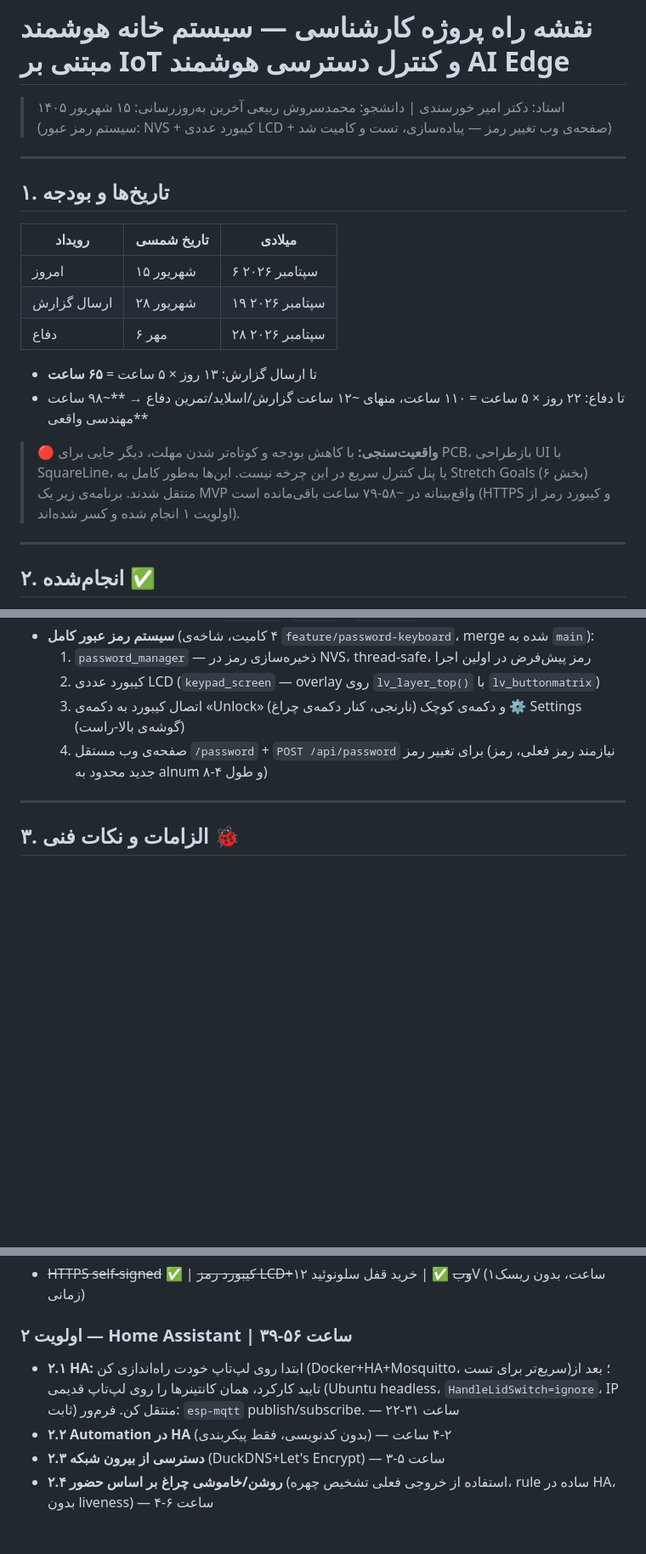
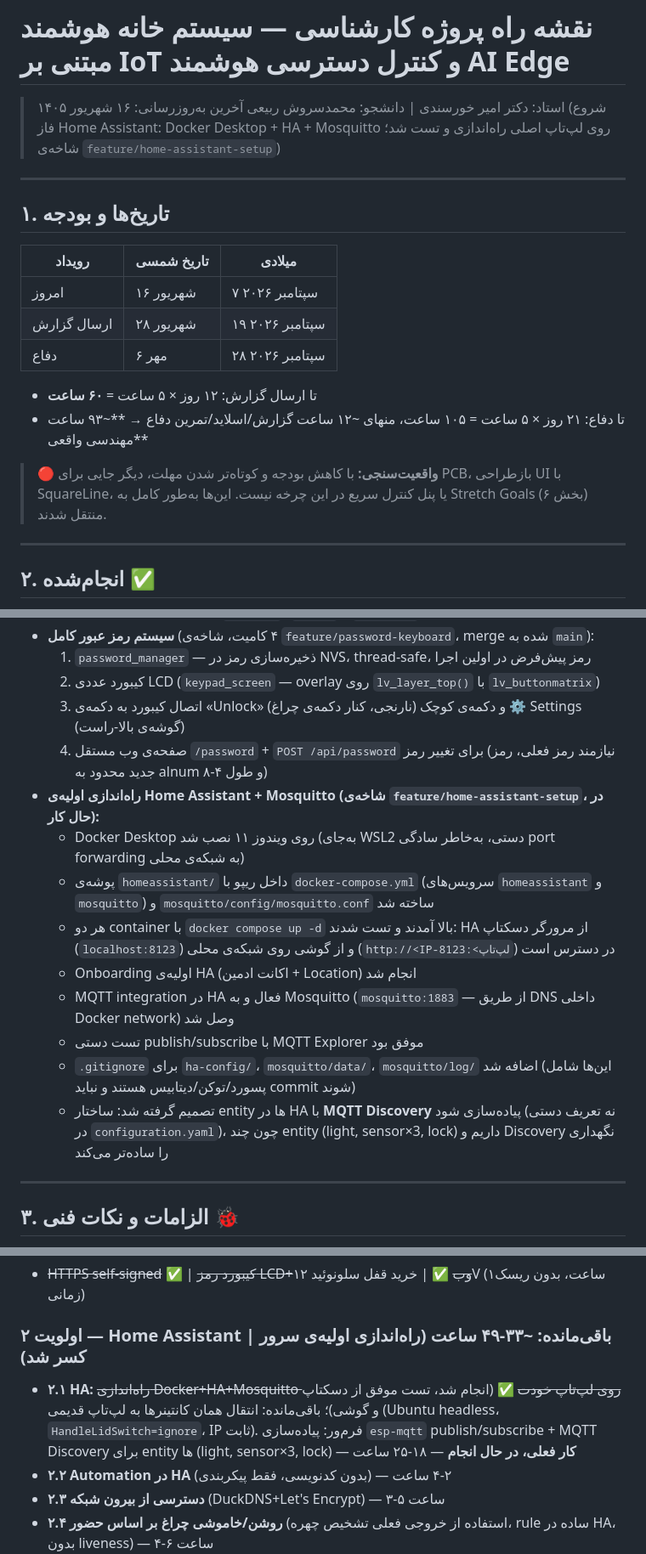
Before and after one commit to MohammadSoroushRabiei/Smart-Home, a Markdown page: Documents/roadmap.md, 3 parts joined by grey strips. Shown at 85% size. GitHub-like rendering; blank space fills up the shorter version.

```diff
--- a/Documents/roadmap.md
+++ b/Documents/roadmap.md
@@ -1,7 +1,7 @@
 # نقشه راه پروژه کارشناسی — سیستم خانه هوشمند مبتنی بر IoT و کنترل دسترسی هوشمند AI Edge
 
 > استاد: دکتر امیر خورسندی | دانشجو: محمدسروش ربیعی
-> آخرین به‌روزرسانی: ۱۵ شهریور ۱۴۰۵ (سیستم رمز عبور: NVS + کیبورد عددی LCD + صفحه‌ی وب تغییر رمز — پیاده‌سازی، تست و کامیت شد)
+> آخرین به‌روزرسانی: ۱۶ شهریور ۱۴۰۵ (شروع فاز Home Assistant: Docker Desktop + HA + Mosquitto روی لپ‌تاپ اصلی راه‌اندازی و تست شد؛ شاخه‌ی `feature/home-assistant-setup`)
 
 ---
 
@@ -9,14 +9,14 @@
 
 | رویداد | تاریخ شمسی | میلادی |
 |---|---|---|
-| امروز | ۱۵ شهریور | ۶ سپتامبر ۲۰۲۶ |
+| امروز | ۱۶ شهریور | ۷ سپتامبر ۲۰۲۶ |
 | ارسال گزارش | ۲۸ شهریور | ۱۹ سپتامبر ۲۰۲۶ |
 | دفاع | ۶ مهر | ۲۸ سپتامبر ۲۰۲۶ |
 
-- تا ارسال گزارش: ۱۳ روز × ۵ ساعت = **۶۵ ساعت**
-- تا دفاع: ۲۲ روز × ۵ ساعت = ۱۱۰ ساعت، منهای ~۱۲ ساعت گزارش/اسلاید/تمرین دفاع → **~۹۸ ساعت مهندسی واقعی**
+- تا ارسال گزارش: ۱۲ روز × ۵ ساعت = **۶۰ ساعت**
+- تا دفاع: ۲۱ روز × ۵ ساعت = ۱۰۵ ساعت، منهای ~۱۲ ساعت گزارش/اسلاید/تمرین دفاع → **~۹۳ ساعت مهندسی واقعی**
 
-> 🔴 **واقعیت‌سنجی:** با کاهش بودجه و کوتاه‌تر شدن مهلت، دیگر جایی برای PCB، بازطراحی UI با SquareLine، یا پنل کنترل سریع در این چرخه نیست. این‌ها به‌طور کامل به Stretch Goals (بخش ۶) منتقل شدند. برنامه‌ی زیر یک MVP واقع‌بینانه در ~۵۸-۷۹ ساعت باقی‌مانده است (HTTPS و کیبورد رمز از اولویت ۱ انجام شده و کسر شده‌اند).
+> 🔴 **واقعیت‌سنجی:** با کاهش بودجه و کوتاه‌تر شدن مهلت، دیگر جایی برای PCB، بازطراحی UI با SquareLine، یا پنل کنترل سریع در این چرخه نیست. این‌ها به‌طور کامل به Stretch Goals (بخش ۶) منتقل شدند.
 
 ---
 
@@ -33,6 +33,15 @@
   2. کیبورد عددی LCD (`keypad_screen` — overlay روی `lv_layer_top()` با `lv_buttonmatrix`)
   3. اتصال کیبورد به دکمه‌ی «Unlock» (نارنجی، کنار دکمه‌ی چراغ) و دکمه‌ی کوچک ⚙ Settings (گوشه‌ی بالا-راست)
   4. صفحه‌ی وب مستقل `/password` + `POST /api/password` برای تغییر رمز (نیازمند رمز فعلی، رمز جدید محدود به alnum و طول ۴-۸)
+- **راه‌اندازی اولیه‌ی Home Assistant + Mosquitto (شاخه‌ی `feature/home-assistant-setup`، در حال کار):**
+  - Docker Desktop روی ویندوز ۱۱ نصب شد (به‌جای WSL2 دستی، به‌خاطر سادگی port forwarding به شبکه‌ی محلی)
+  - پوشه‌ی `homeassistant/` داخل ریپو با `docker-compose.yml` (سرویس‌های `homeassistant` و `mosquitto`) و `mosquitto/config/mosquitto.conf` ساخته شد
+  - هر دو container با `docker compose up -d` بالا آمدند و تست شدند: HA از مرورگر دسکتاپ (`localhost:8123`) و از گوشی روی شبکه‌ی محلی (`http://<IP-لپ‌تاپ>:8123`) در دسترس است
+  - Onboarding اولیه‌ی HA (اکانت ادمین + Location) انجام شد
+  - MQTT integration در HA فعال و به Mosquitto (`mosquitto:1883` — از طریق DNS داخلی Docker network) وصل شد
+  - تست دستی publish/subscribe با MQTT Explorer موفق بود
+  - `.gitignore` برای `ha-config/`، `mosquitto/data/`، `mosquitto/log/` اضافه شد (این‌ها شامل پسورد/توکن/دیتابیس هستند و نباید commit شوند)
+  - تصمیم گرفته شد: ساختار entity ها در HA با **MQTT Discovery** پیاده‌سازی شود (نه تعریف دستی در `configuration.yaml`)، چون چند entity (light, sensor×3, lock) داریم و Discovery نگهداری را ساده‌تر می‌کند
 
 ---
 
@@ -69,8 +79,8 @@
 ### اولویت ۱ — پایه | ✅ کامل شد (فقط خرید قفل باقی‌مانده)
 - ~~HTTPS self-signed~~ ✅ | ~~کیبورد رمز LCD+وب~~ ✅ | خرید قفل سلونوئید ۱۲V (۱ساعت، بدون ریسک زمانی)
 
-### اولویت ۲ — Home Assistant | ۳۹-۵۶ ساعت
-- **۲.۱ HA:** ابتدا روی لپ‌تاپ خودت راه‌اندازی کن (Docker+HA+Mosquitto، سریع‌تر برای تست)؛ بعد از تایید کارکرد، همان کانتینرها را روی لپ‌تاپ قدیمی (Ubuntu headless، `HandleLidSwitch=ignore`، IP ثابت) منتقل کن. فرم‌ور: `esp-mqtt` publish/subscribe. — ۲۲-۳۱ ساعت
+### اولویت ۲ — Home Assistant | باقی‌مانده: ~۳۳-۴۹ ساعت (راه‌اندازی اولیه‌ی سرور کسر شد)
+- **۲.۱ HA:** ~~راه‌اندازی Docker+HA+Mosquitto روی لپ‌تاپ خودت~~ ✅ (انجام شد، تست موفق از دسکتاپ و گوشی)؛ باقی‌مانده: انتقال همان کانتینرها به لپ‌تاپ قدیمی (Ubuntu headless، `HandleLidSwitch=ignore`، IP ثابت). فرم‌ور: پیاده‌سازی `esp-mqtt` publish/subscribe + MQTT Discovery برای entity ها (light, sensor×3, lock) — **کار فعلی، در حال انجام** — ۱۸-۲۵ ساعت
 - **۲.۲ Automation در HA** (بدون کدنویسی، فقط پیکربندی) — ۲-۴ ساعت
 - **۲.۳ دسترسی از بیرون شبکه** (DuckDNS+Let's Encrypt) — ۳-۵ ساعت
 - **۲.۴ روشن/خاموشی چراغ بر اساس حضور** (استفاده از خروجی فعلی تشخیص چهره، rule ساده در HA، بدون liveness) — ۴-۶ ساعت
```
Also changed, not shown: other parts of Documents/roadmap.md (+17 -6 lines).
